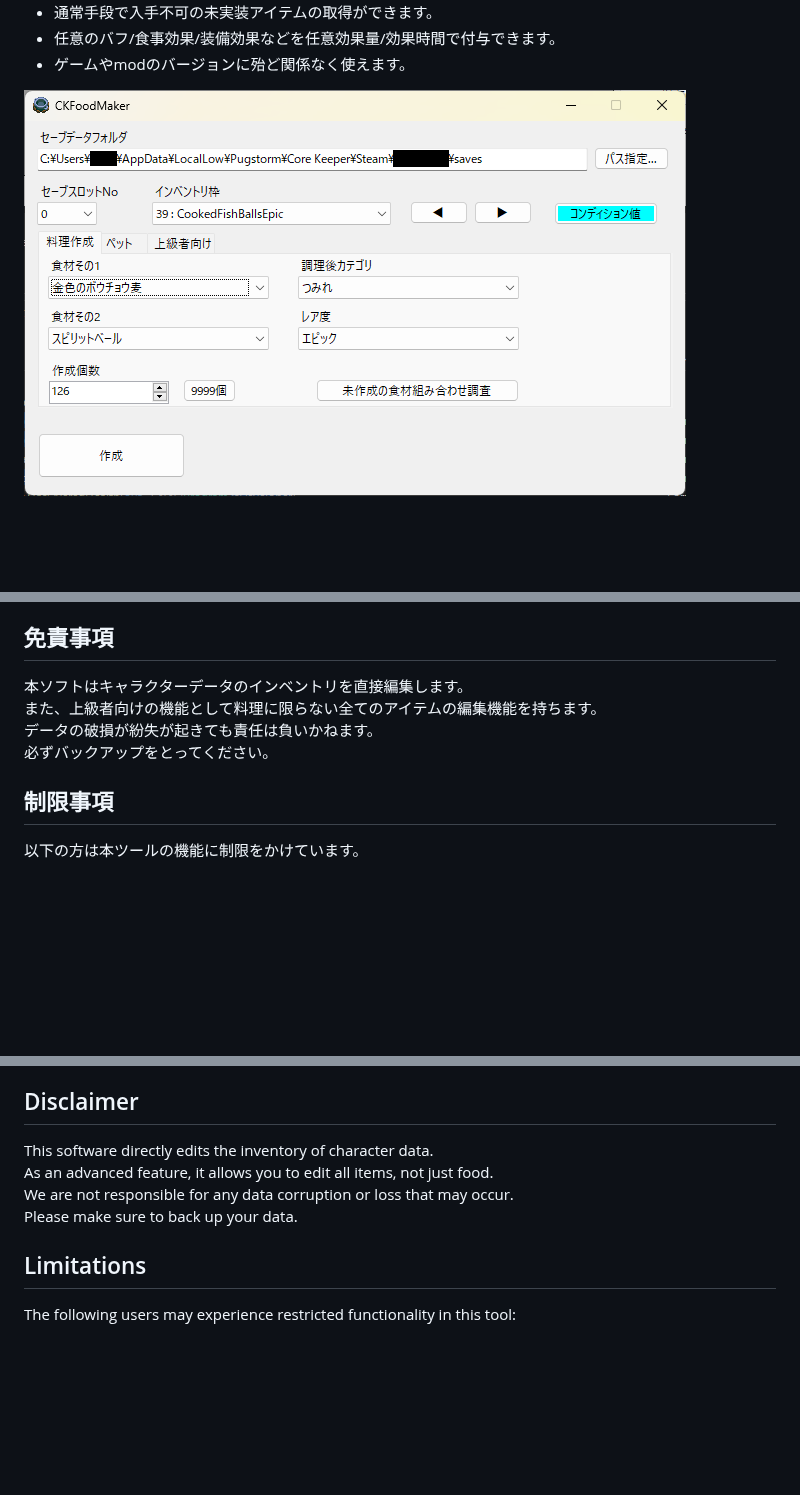
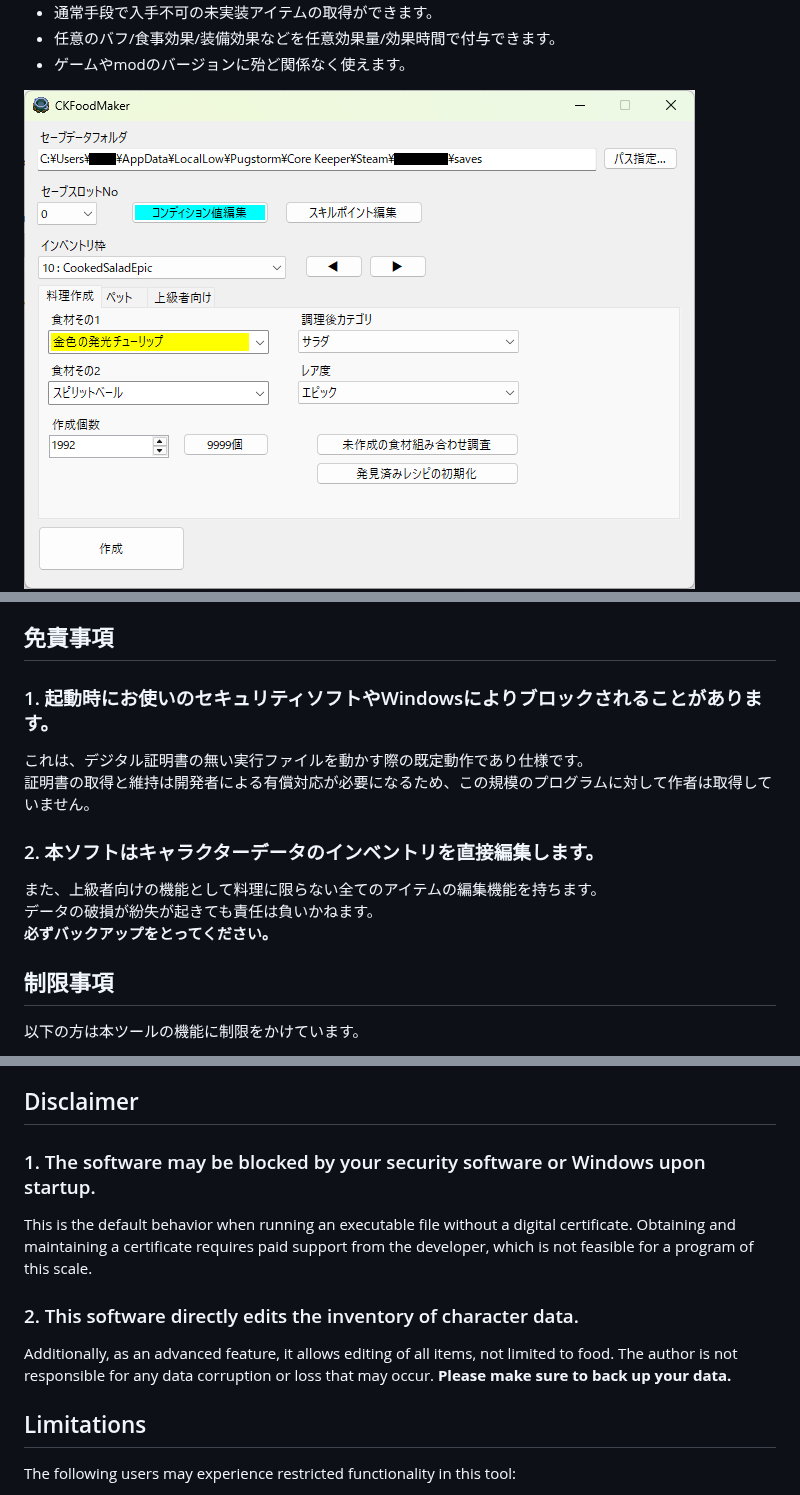
Before and after one commit to KujoYuki/CoreKeeperCharaDataEditor, a Markdown page: README.md, 3 parts joined by grey strips. GitHub-like rendering; pictures changed too: Document/images/imageSample.png; blank space fills up the shorter version.

```diff
--- a/README.md
+++ b/README.md
@@ -32,10 +32,13 @@
 その後のゲーム本体の終了時の保存処理により再上書きされ無効になることがあります。
 
 ## 免責事項
-本ソフトはキャラクターデータのインベントリを直接編集します。
+### 1. 起動時にお使いのセキュリティソフトやWindowsによりブロックされることがあります。
+これは、デジタル証明書の無い実行ファイルを動かす際の既定動作であり仕様です。
+証明書の取得と維持は開発者による有償対応が必要になるため、この規模のプログラムに対して作者は取得していません。
+### 2. 本ソフトはキャラクターデータのインベントリを直接編集します。
 また、上級者向けの機能として料理に限らない全てのアイテムの編集機能を持ちます。
 データの破損が紛失が起きても責任は負いかねます。
-必ずバックアップをとってください。
+**必ずバックアップをとってください。**
 
 ## 制限事項
 以下の方は本ツールの機能に制限をかけています。
@@ -70,10 +73,11 @@ It is designed for purposes such as creating dishes that cannot be made by norma
 - Can be used regardless of the game or mod version in most cases.
 
 ## Disclaimer
-This software directly edits the inventory of character data.
-As an advanced feature, it allows you to edit all items, not just food.
-We are not responsible for any data corruption or loss that may occur.
-Please make sure to back up your data.
+### 1. The software may be blocked by your security software or Windows upon startup.
+This is the default behavior when running an executable file without a digital certificate. Obtaining and maintaining a certificate requires paid support from the developer, which is not feasible for a program of this scale.
+### 2. This software directly edits the inventory of character data.
+Additionally, as an advanced feature, it allows editing of all items, not limited to food. The author is not responsible for any data corruption or loss that may occur.
+**Please make sure to back up your data.**
 
 ## Limitations
 The following users may experience restricted functionality in this tool:
```
Also changed, not shown: 8 other files.
